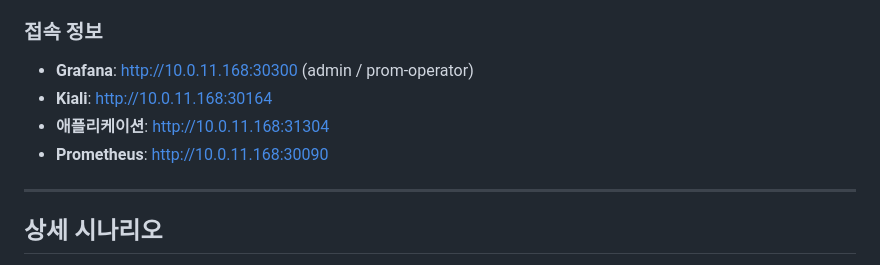
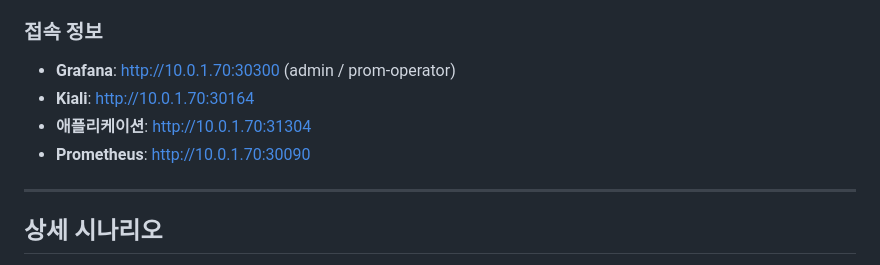
Before and after one commit to DvwN-Lee/Monitoring-v2, a Markdown page: docs/07-demo/demo-scenario.md, the part around the change. Rendered like a GitHub page.

Commit message:
docs: demo-scenario.md IP 주소 업데이트 및 회고 문서 정리
- demo-scenario.md: 접속 정보 IP 주소 업데이트 (10.0.11.168 → 10.0.1.70)
- project-retrospective.md: 삭제된 파일 반영

```diff
--- a/docs/07-demo/demo-scenario.md
+++ b/docs/07-demo/demo-scenario.md
@@ -81,10 +81,10 @@ graph TD
 - Load Generator 배포로 지속적인 메트릭 생성
 
 ### 접속 정보
-- **Grafana**: http://10.0.11.168:30300 (admin / prom-operator)
-- **Kiali**: http://10.0.11.168:30164
-- **애플리케이션**: http://10.0.11.168:31304
-- **Prometheus**: http://10.0.11.168:30090
+- **Grafana**: http://10.0.1.70:30300 (admin / prom-operator)
+- **Kiali**: http://10.0.1.70:30164
+- **애플리케이션**: http://10.0.1.70:31304
+- **Prometheus**: http://10.0.1.70:30090
 
 ---
 
```
Also changed, not shown: docs/08-retrospective/project-retrospective.md (deleted, +0 -376 lines).
